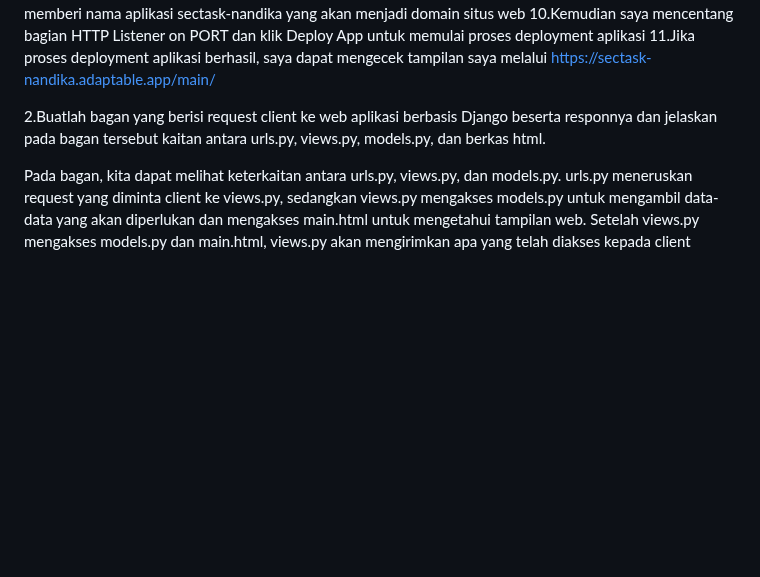
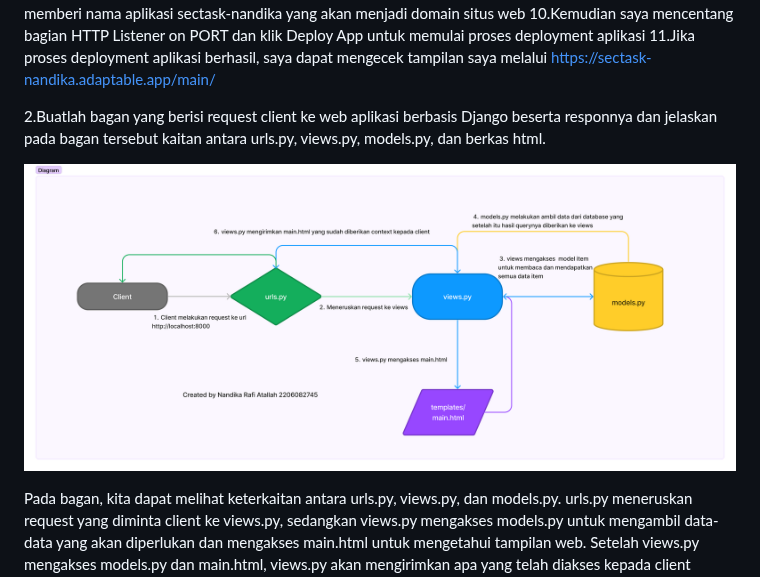
Before and after one commit to nandikarafi/nandika_inventory, a Markdown page: README.md, the part around the change. GitHub-like rendering; blank space fills up the shorter version.

Commit message:
engerjakan tugas 2

```diff
--- a/README.md
+++ b/README.md
@@ -142,6 +142,8 @@ https://sectask-nandika.adaptable.app/main/
 
 2.Buatlah bagan yang berisi request client ke web aplikasi berbasis Django beserta responnya dan jelaskan pada bagan tersebut kaitan antara urls.py, views.py, models.py, dan berkas html.
 
+![Bagan](Bagan.png "Bagan Model, View, Template")
+
 Pada bagan, kita dapat melihat keterkaitan antara urls.py, views.py, dan models.py. urls.py meneruskan request yang diminta client ke views.py, sedangkan views.py mengakses models.py untuk mengambil data-data yang akan diperlukan dan mengakses main.html untuk mengetahui tampilan web. Setelah views.py mengakses models.py dan main.html, views.py akan mengirimkan apa yang telah diakses kepada client melalui url yang direquest oleh client.
 
 3.Jelaskan mengapa kita menggunakan virtual environment? Apakah kita tetap dapat membuat aplikasi web berbasis Django tanpa menggunakan virtual environment?
```
